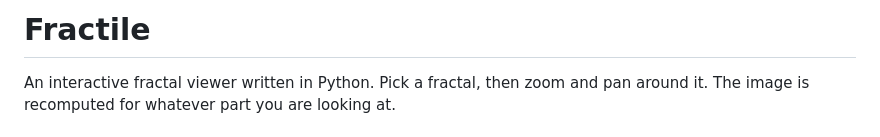
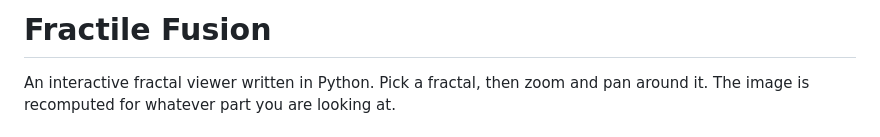
Before and after one commit to omarmushtaq-create/fractile, a Markdown page: README.md, the part around the change. GitHub-like rendering.

Commit message:
Rename project to 'Fractile Fusion'

```diff
--- a/README.md
+++ b/README.md
@@ -1,4 +1,4 @@
-# Fractile
+# Fractile Fusion
 
 An interactive fractal viewer written in Python. Pick a fractal, then zoom and pan around it. The image is recomputed for whatever part you are looking at.
 
```
